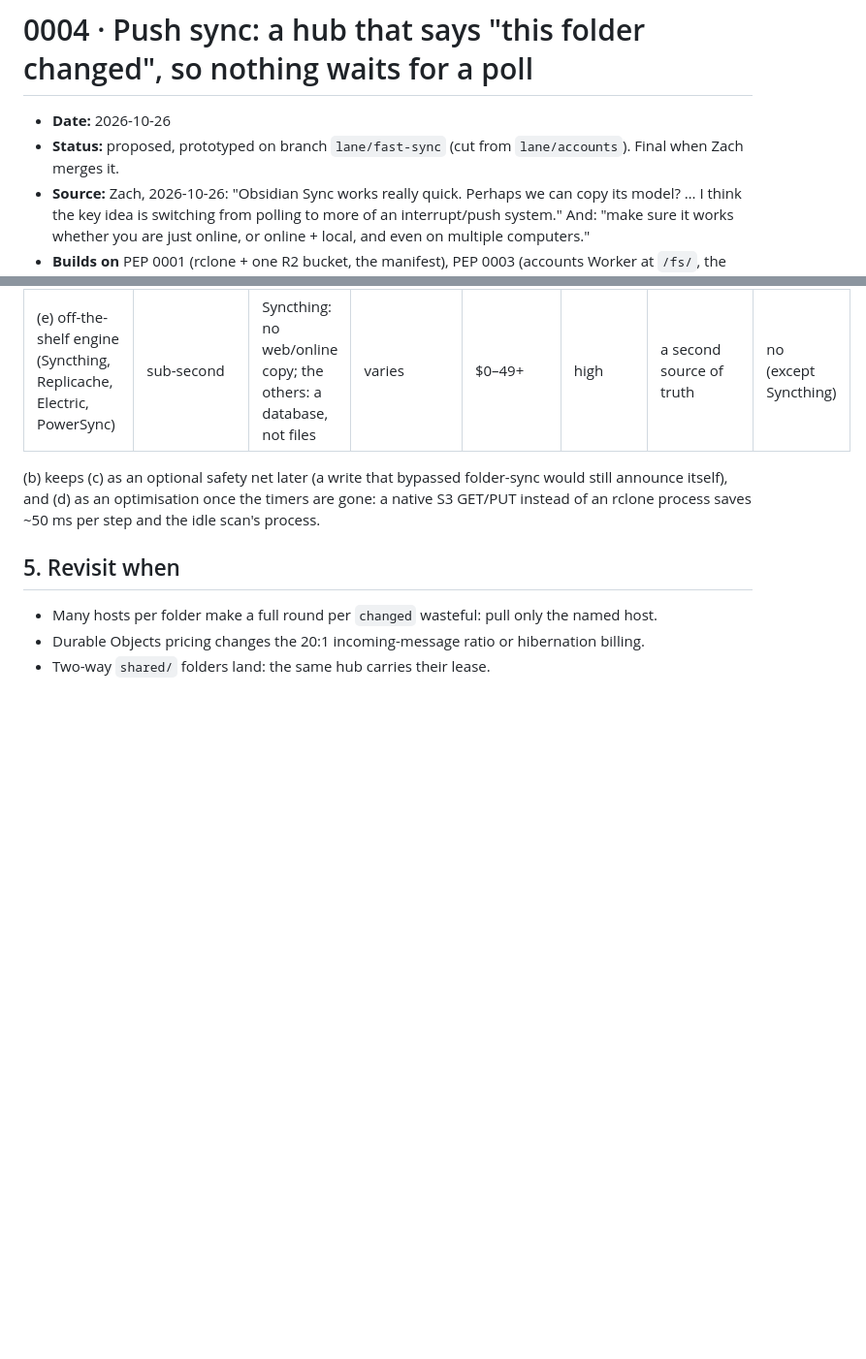
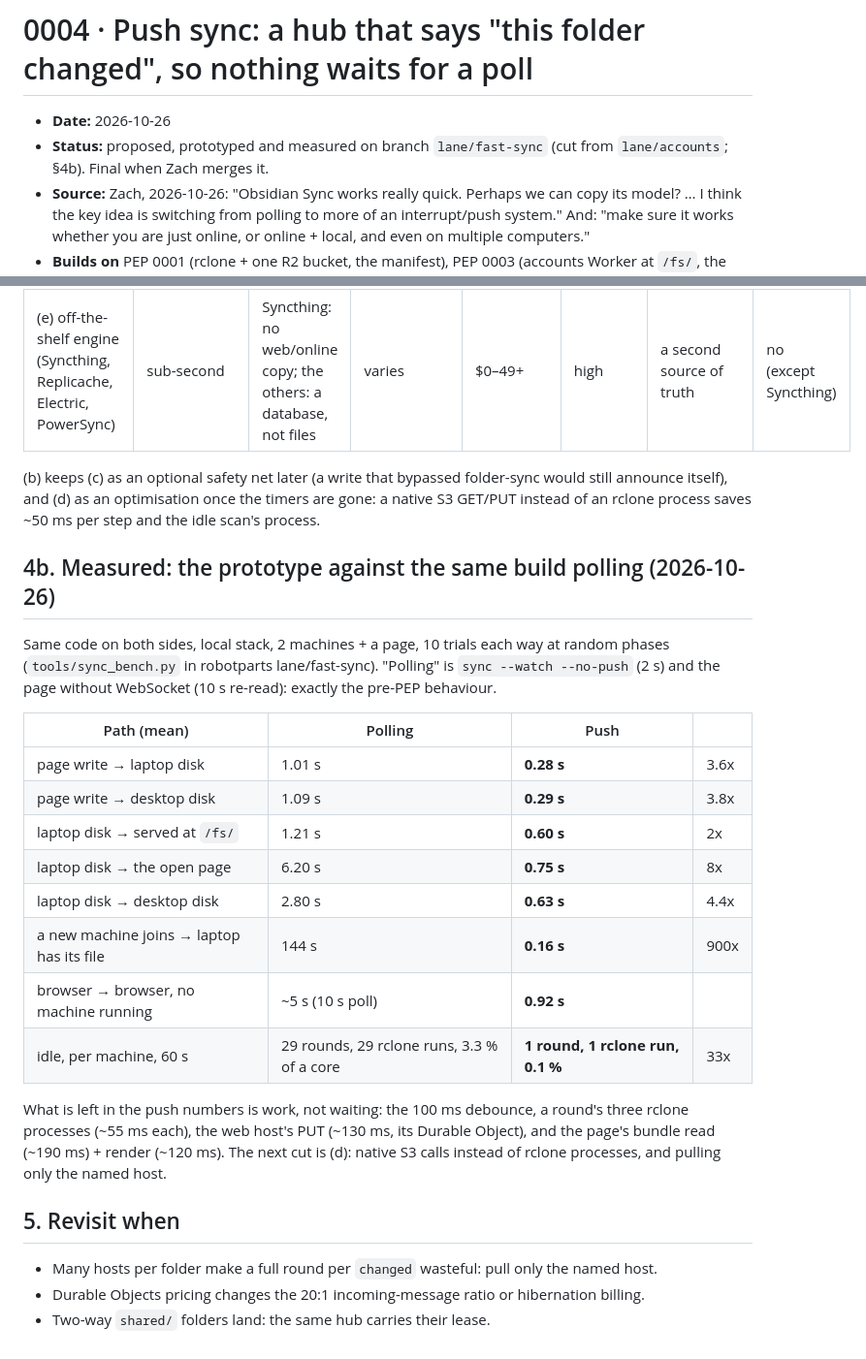
Before and after one commit to zacharyyamaoka/folder-sync, a Markdown page: docs/peps/0004-push-sync.md, 2 parts joined by grey strips. Shown at 97% size. GitHub-like rendering; blank space fills up the shorter version.

```diff
--- a/docs/peps/0004-push-sync.md
+++ b/docs/peps/0004-push-sync.md
@@ -1,7 +1,7 @@
 # 0004 · Push sync: a hub that says "this folder changed", so nothing waits for a poll
 
 - **Date:** 2026-10-26
-- **Status:** proposed, prototyped on branch `lane/fast-sync` (cut from `lane/accounts`). Final when Zach merges it.
+- **Status:** proposed, prototyped and measured on branch `lane/fast-sync` (cut from `lane/accounts`; §4b). Final when Zach merges it.
 - **Source:** Zach, 2026-10-26: "Obsidian Sync works really quick. Perhaps we can copy its model? … I think the key
   idea is switching from polling to more of an interrupt/push system." And: "make sure it works whether you are just
   online, or online + local, and even on multiple computers."
@@ -94,6 +94,27 @@ fallback poll.
 (d) as an optimisation once the timers are gone: a native S3 GET/PUT instead of an rclone process saves ~50 ms per
 step and the idle scan's process.
 
+## 4b. Measured: the prototype against the same build polling (2026-10-26)
+
+Same code on both sides, local stack, 2 machines + a page, 10 trials each way at random phases
+(`tools/sync_bench.py` in robotparts lane/fast-sync). "Polling" is `sync --watch --no-push` (2 s) and the page without
+WebSocket (10 s re-read): exactly the pre-PEP behaviour.
+
+| Path (mean) | Polling | Push | |
+|---|---|---|---|
+| page write → laptop disk | 1.01 s | **0.28 s** | 3.6x |
+| page write → desktop disk | 1.09 s | **0.29 s** | 3.8x |
+| laptop disk → served at `/fs/` | 1.21 s | **0.60 s** | 2x |
+| laptop disk → the open page | 6.20 s | **0.75 s** | 8x |
+| laptop disk → desktop disk | 2.80 s | **0.63 s** | 4.4x |
+| a new machine joins → laptop has its file | 144 s | **0.16 s** | 900x |
+| browser → browser, no machine running | ~5 s (10 s poll) | **0.92 s** | |
+| idle, per machine, 60 s | 29 rounds, 29 rclone runs, 3.3 % of a core | **1 round, 1 rclone run, 0.1 %** | 33x |
+
+What is left in the push numbers is work, not waiting: the 100 ms debounce, a round's three rclone processes
+(~55 ms each), the web host's PUT (~130 ms, its Durable Object), and the page's bundle read (~190 ms) + render
+(~120 ms). The next cut is (d): native S3 calls instead of rclone processes, and pulling only the named host.
+
 ## 5. Revisit when
 
 - Many hosts per folder make a full round per `changed` wasteful: pull only the named host.
```
Also changed, not shown: docs/peps/0005-desktop-app.md (added, +92 -0 lines).
